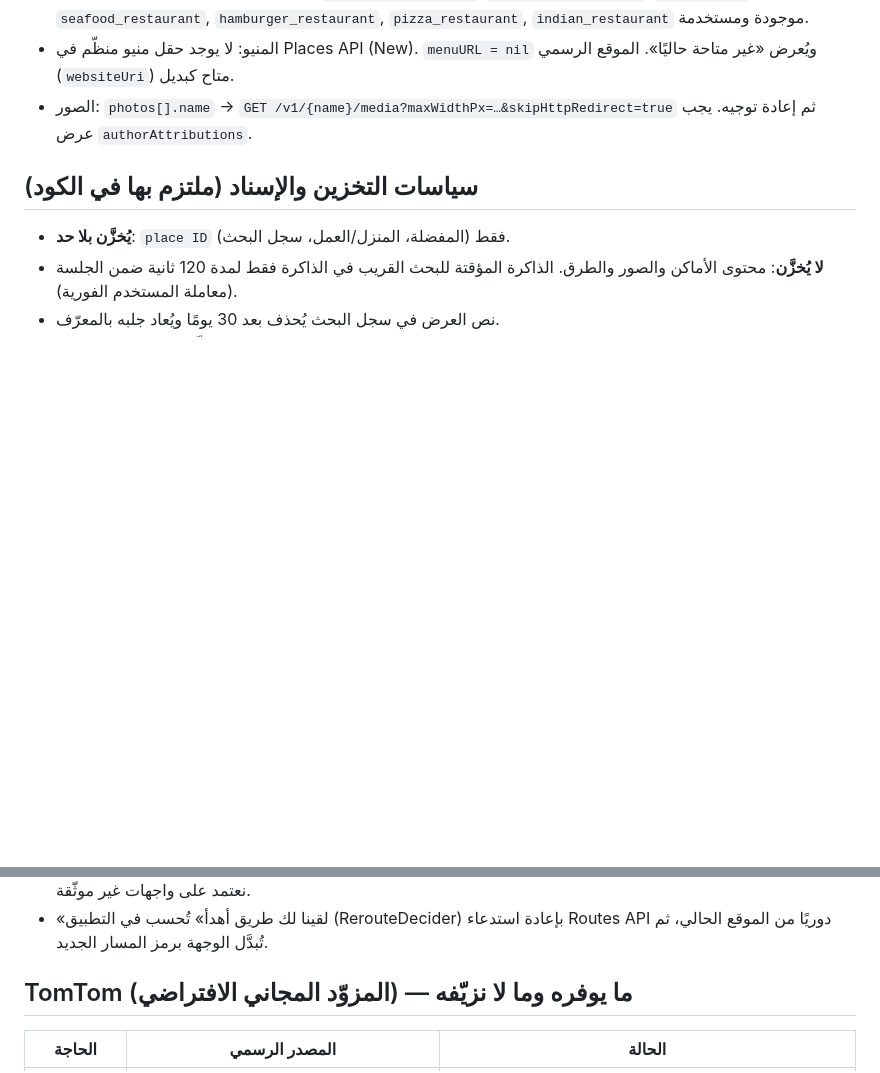
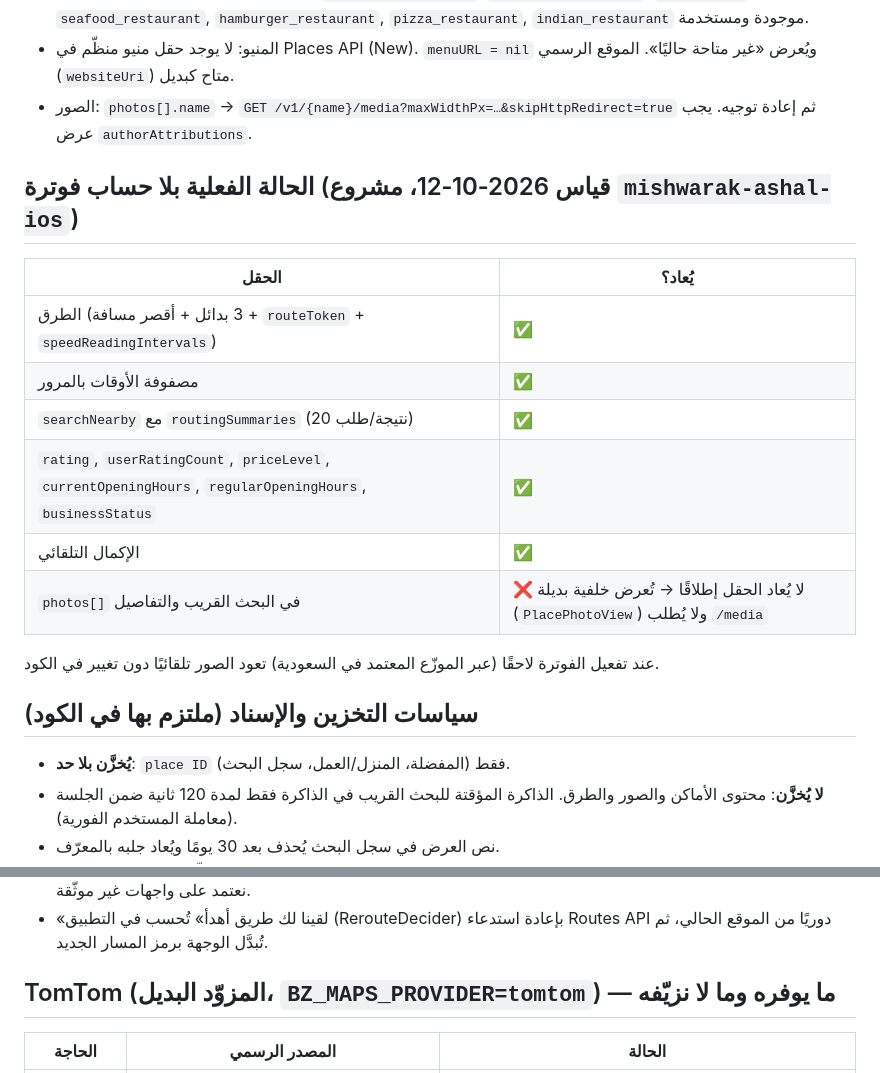
Before and after one commit to salem-cell/bedoon-zahma, a Markdown page: docs/GOOGLE_DATA_LIMITS.md, 2 parts joined by grey strips. Rendered like a GitHub page; blank space fills up the shorter version.

Commit message:
توثيق: ما تعيده Google Routes/Places بلا فوترة (كل شيء عدا الصور) وTomTom كمزوّد بديل
Co-Authored-By: Claude Fable 5.1 <noreply@anthropic.com>

```diff
--- a/docs/GOOGLE_DATA_LIMITS.md
+++ b/docs/GOOGLE_DATA_LIMITS.md
@@ -34,6 +34,19 @@
 - المنيو: لا يوجد حقل منيو منظّم في Places API (New). `menuURL = nil` ويُعرض «غير متاحة حاليًا». الموقع الرسمي (`websiteUri`) متاح كبديل.
 - الصور: `photos[].name` → `GET /v1/{name}/media?maxWidthPx=…&skipHttpRedirect=true` ثم إعادة توجيه. يجب عرض `authorAttributions`.
 
+## الحالة الفعلية بلا حساب فوترة (قياس 2026‑10‑12، مشروع `mishwarak-ashal-ios`)
+
+| الحقل | يُعاد؟ |
+|---|---|
+| الطرق (3 بدائل + أقصر مسافة + `routeToken` + `speedReadingIntervals`) | ✅ |
+| مصفوفة الأوقات بالمرور | ✅ |
+| `searchNearby` مع `routingSummaries` (20 نتيجة/طلب) | ✅ |
+| `rating`, `userRatingCount`, `priceLevel`, `currentOpeningHours`, `regularOpeningHours`, `businessStatus` | ✅ |
+| الإكمال التلقائي | ✅ |
+| `photos[]` في البحث القريب والتفاصيل | ❌ لا يُعاد الحقل إطلاقًا → تُعرض خلفية بديلة (`PlacePhotoView`) ولا يُطلب `/media` |
+
+عند تفعيل الفوترة لاحقًا (عبر الموزّع المعتمد في السعودية) تعود الصور تلقائيًا دون تغيير في الكود.
+
 ## سياسات التخزين والإسناد (ملتزم بها في الكود)
 
 - **يُخزَّن بلا حد**: `place ID` فقط (المفضلة، المنزل/العمل، سجل البحث).
@@ -52,7 +65,7 @@
 - «لقينا لك طريق أهدأ» تُحسب في التطبيق (RerouteDecider) بإعادة استدعاء Routes API دوريًا من الموقع الحالي، ثم تُبدَّل الوجهة برمز المسار الجديد.
 
 
-## TomTom (المزوّد المجاني الافتراضي) — ما يوفره وما لا نزيّفه
+## TomTom (المزوّد البديل، `BZ_MAPS_PROVIDER=tomtom`) — ما يوفره وما لا نزيّفه
 
 | الحاجة | المصدر الرسمي | الحالة |
 |---|---|---|
```
